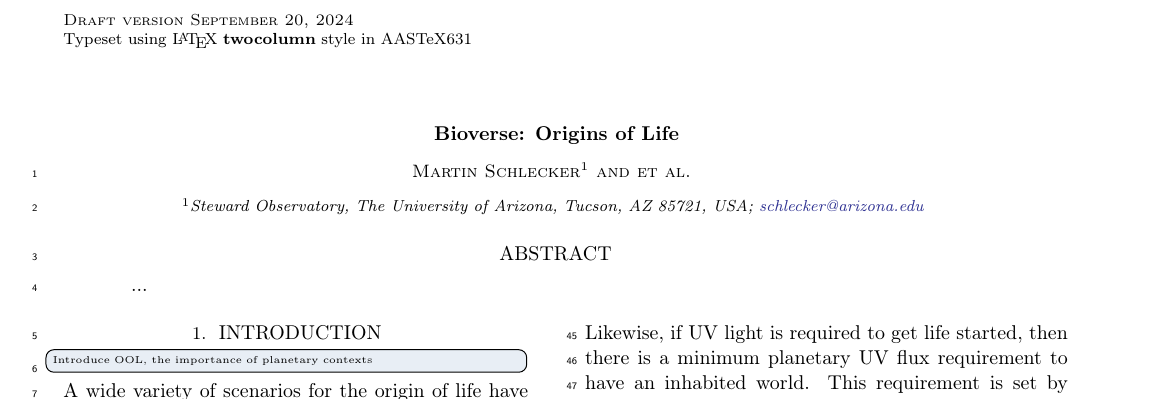
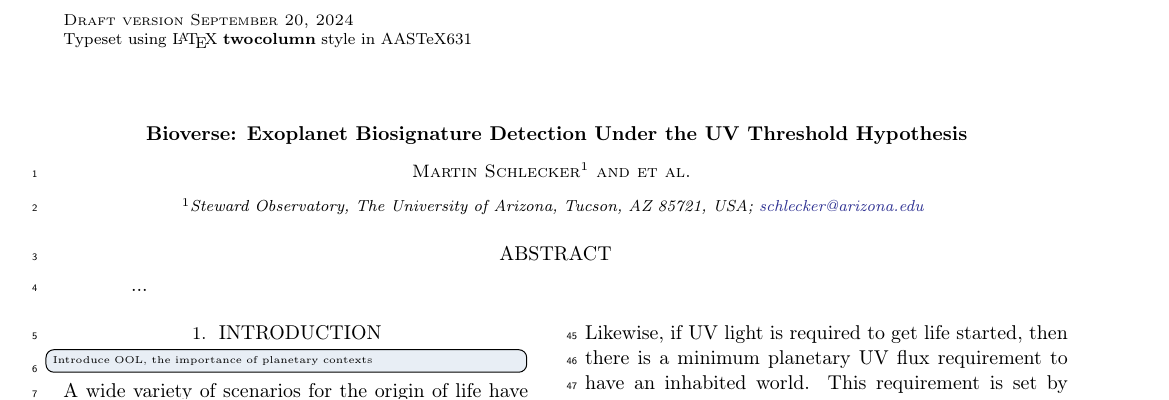
Before and after one commit to matiscke/originsoflife, a LaTeX paper (src/tex/ms.tex): part of page 1 of 10, cut so that both start at the same text. Compiled offline with pdfLaTeX; a LaTeX package or settings file that is missing is left out.

Commit message:
draft a title

```diff
--- a/src/tex/ms.tex
+++ b/src/tex/ms.tex
@@ -9,7 +9,9 @@
 \begin{document}
 
 % Title
-\title{Bioverse: Origins of Life}
+\title{Bioverse: Exoplanet Biosignature Detection Under the UV Threshold Hypothesis}
+% The Role of Ultraviolet Radiation in Abiogenesis: Insights from Exoplanet Survey Simulations
+% Bioverse: The Impact of UV Flux on Exoplanet Biosignatures under the Cyanosulfidic Origins of Life Scenario
 
 % Author list
 \author{Martin Schlecker}
```
